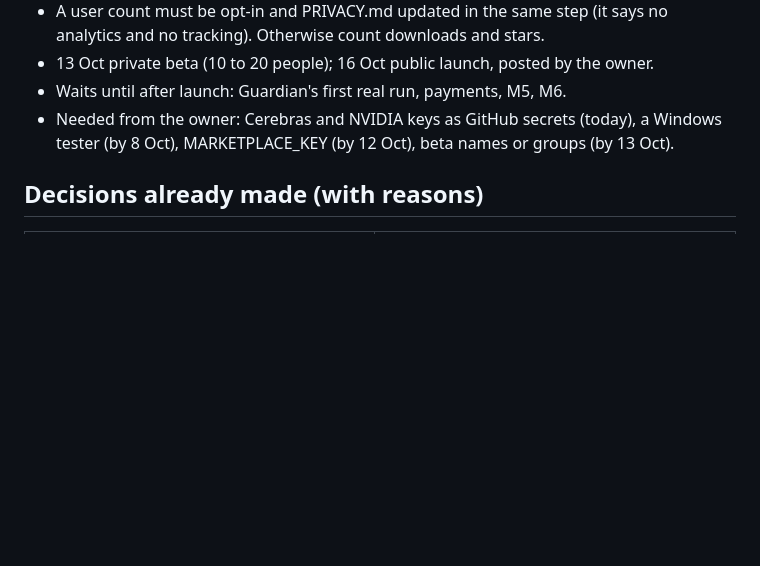
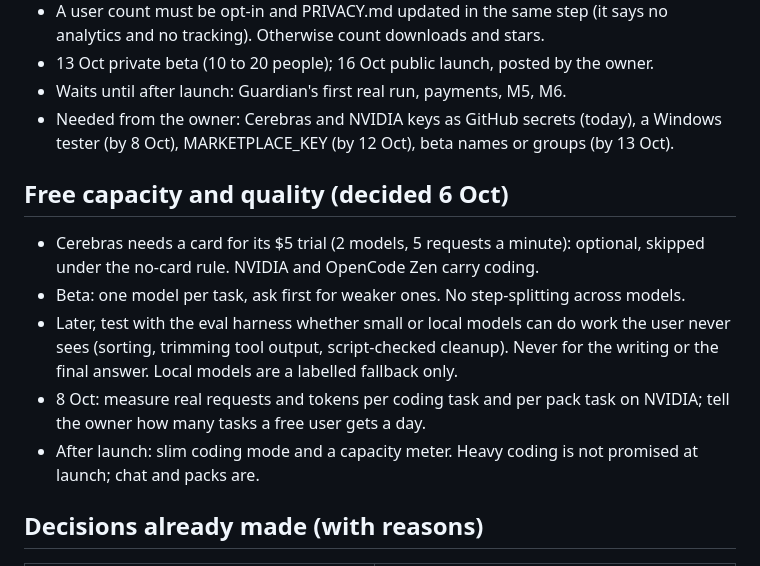
Before and after one commit to pusyc74-prog/MangoMan, a Markdown page: HANDOFF.md, the part around the change. GitHub-like rendering; blank space fills up the shorter version.

```diff
--- a/HANDOFF.md
+++ b/HANDOFF.md
@@ -90,6 +90,14 @@ a QA agent, and **Guardian**, the self-healing system.
 - Waits until after launch: Guardian's first real run, payments, M5, M6.
 - Needed from the owner: Cerebras and NVIDIA keys as GitHub secrets (today), a Windows tester (by 8 Oct), MARKETPLACE_KEY (by 12 Oct), beta names or groups (by 13 Oct).
 
+## Free capacity and quality (decided 6 Oct)
+
+- Cerebras needs a card for its $5 trial (2 models, 5 requests a minute): optional, skipped under the no-card rule. NVIDIA and OpenCode Zen carry coding.
+- Beta: one model per task, ask first for weaker ones. No step-splitting across models.
+- Later, test with the eval harness whether small or local models can do work the user never sees (sorting, trimming tool output, script-checked cleanup). Never for the writing or the final answer. Local models are a labelled fallback only.
+- 8 Oct: measure real requests and tokens per coding task and per pack task on NVIDIA; tell the owner how many tasks a free user gets a day.
+- After launch: slim coding mode and a capacity meter. Heavy coding is not promised at launch; chat and packs are.
+
 ## Decisions already made (with reasons)
 
 | Decision | Why |
```
Also changed, not shown: docs/PRD.md (+1 -0 lines).
